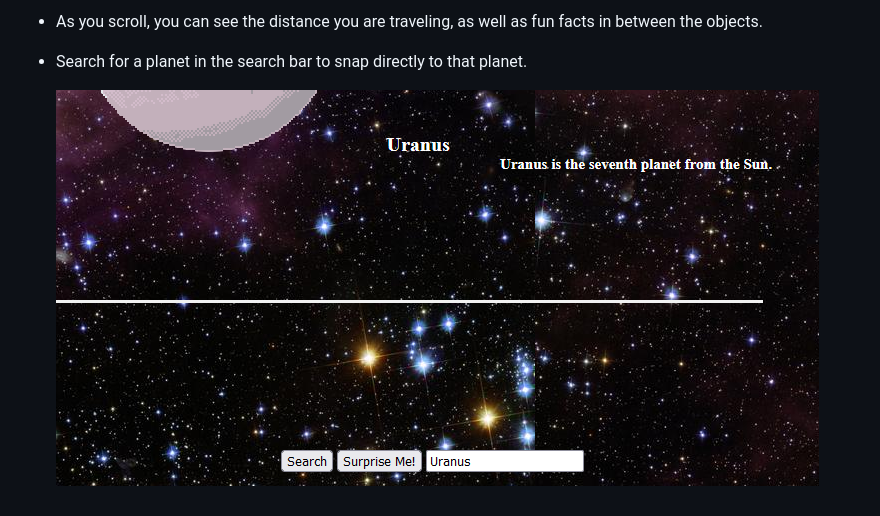
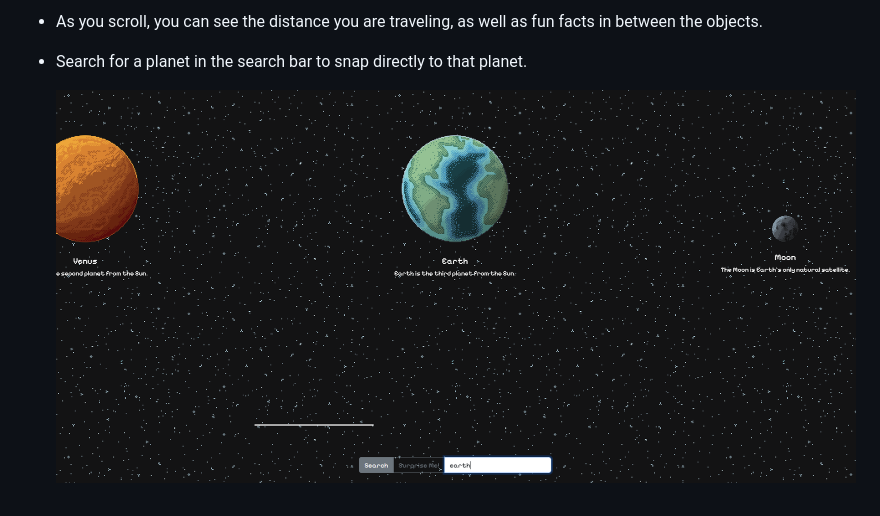
Before and after one commit to c0deV1king/rocket-explorer, a Markdown page: README.md, the part around the change. Rendered like a GitHub page; pictures changed too: img/search-preview-still.png (added).

```diff
--- a/README.md
+++ b/README.md
@@ -17,4 +17,4 @@ This app is easy to use!
  - As you scroll, you can see the distance you are traveling, as well as fun facts in between the objects.
  - Search for a planet in the search bar to snap directly to that planet.
 
-    ![alt text](/img/preview01.png)
+    ![alt text](/img/search-preview-still.png)
```
